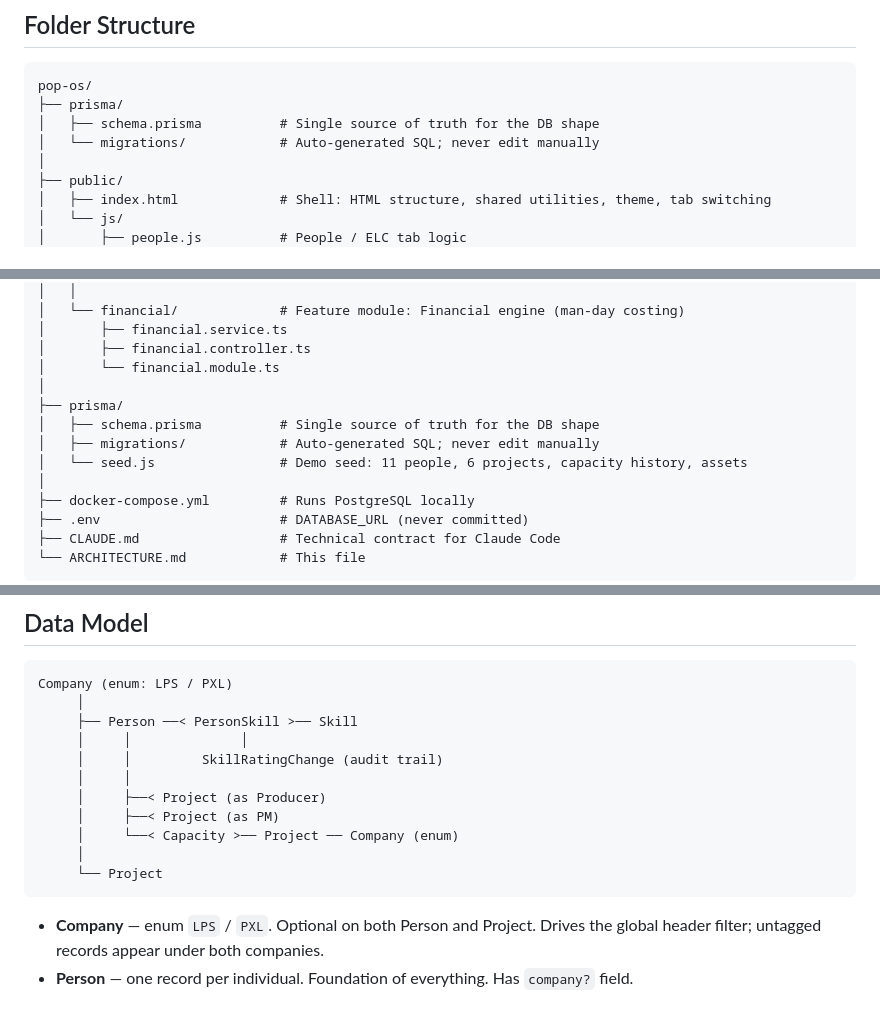
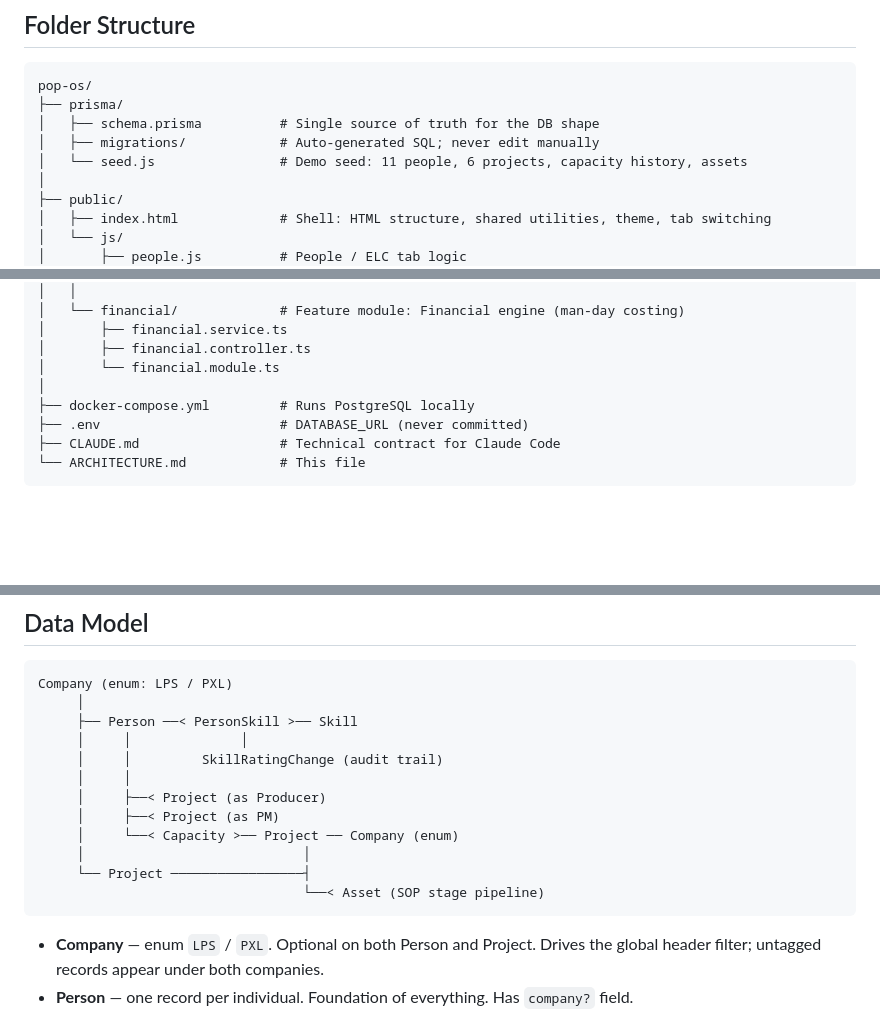
Before and after one commit to PopxicalLab/pop-os, a Markdown page: ARCHITECTURE.md, 3 parts joined by grey strips. GitHub-like rendering; blank space fills up the shorter version.

````diff
--- a/ARCHITECTURE.md
+++ b/ARCHITECTURE.md
@@ -52,7 +52,8 @@ HTTP Request
 pop-os/
 ├── prisma/
 │   ├── schema.prisma          # Single source of truth for the DB shape
-│   └── migrations/            # Auto-generated SQL; never edit manually
+│   ├── migrations/            # Auto-generated SQL; never edit manually
+│   └── seed.js                # Demo seed: 11 people, 6 projects, capacity history, assets
 │
 ├── public/
 │   ├── index.html             # Shell: HTML structure, shared utilities, theme, tab switching
@@ -125,11 +126,6 @@ pop-os/
 │       ├── financial.service.ts
 │       ├── financial.controller.ts
 │       └── financial.module.ts
-│
-├── prisma/
-│   ├── schema.prisma          # Single source of truth for the DB shape
-│   ├── migrations/            # Auto-generated SQL; never edit manually
-│   └── seed.js                # Demo seed: 11 people, 6 projects, capacity history, assets
 │
 ├── docker-compose.yml         # Runs PostgreSQL locally
 ├── .env                       # DATABASE_URL (never committed)
@@ -243,8 +239,9 @@ Company (enum: LPS / PXL)
      │     ├──< Project (as Producer)
      │     ├──< Project (as PM)
      │     └──< Capacity >── Project ── Company (enum)
-     │
-     └── Project
+     │                            │
+     └── Project ─────────────────┤
+                                  └──< Asset (SOP stage pipeline)
 ```
 
 - **Company** — enum `LPS` / `PXL`. Optional on both Person and Project. Drives the global header filter; untagged records appear under both companies.
````
Also changed, not shown: CLAUDE.md (+7 -5 lines).
